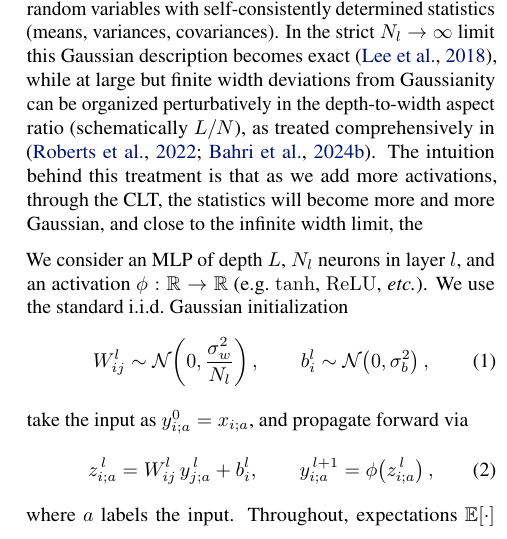
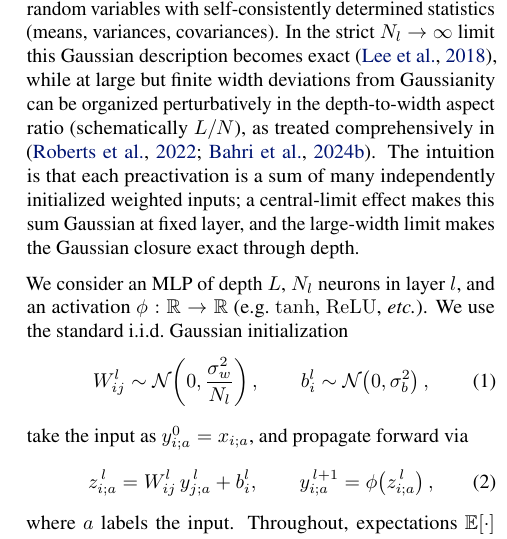
Before and after one commit to luklacasito/icml, a LaTeX paper (main.tex): part of one column of page 2 of 36, cut so that both start at the same text. Compiled offline with pdfLaTeX.

Commit message:
Clarify Gaussian mean-field intuition

```diff
--- a/main.tex
+++ b/main.tex
@@ -149,7 +149,7 @@ This work complements prior studies of depth-dependent regularization: stochasti
 
 \section{Mean-field theory background}
 \label{sec:mft_background}
-We first state the mean-field assumptions for MLPs, which provide the baseline for the dropout analysis \cite{poole2016exponentialexpressivitydeepneural,schoenholz2017deepinformationpropagation,Bahri2020StatMechDeepLearning,bahri2024leshoucheslecturesdeep}. We consider fully-connected MLPs at random initialization, where preactivations are well-approximated as Gaussian random variables with self-consistently determined statistics (means, variances, covariances). In the strict $N_l\to\infty$ limit this Gaussian description becomes exact \cite{Lee2018DNNasGP}, while at large but finite width deviations from Gaussianity can be organized perturbatively in the depth-to-width aspect ratio (schematically $L/N$), as treated comprehensively in \cite{roberts2022principlesdeeplearningtheory,bahri2024leshoucheslecturesdeep}. The intuition behind this treatment is that as we add more activations, through the CLT, the statistics will become more and more Gaussian, and close to the infinite width limit, the
+We first state the mean-field assumptions for MLPs, which provide the baseline for the dropout analysis \cite{poole2016exponentialexpressivitydeepneural,schoenholz2017deepinformationpropagation,Bahri2020StatMechDeepLearning,bahri2024leshoucheslecturesdeep}. We consider fully-connected MLPs at random initialization, where preactivations are well-approximated as Gaussian random variables with self-consistently determined statistics (means, variances, covariances). In the strict $N_l\to\infty$ limit this Gaussian description becomes exact \cite{Lee2018DNNasGP}, while at large but finite width deviations from Gaussianity can be organized perturbatively in the depth-to-width aspect ratio (schematically $L/N$), as treated comprehensively in \cite{roberts2022principlesdeeplearningtheory,bahri2024leshoucheslecturesdeep}. The intuition is that each preactivation is a sum of many independently initialized weighted inputs; a central-limit effect makes this sum Gaussian at fixed layer, and the large-width limit makes the Gaussian closure exact through depth.
 
 We consider an MLP of depth $L$, $N_l$ neurons in layer $l$, and an activation $\phi:\mathbb{R}\to\mathbb{R}$ (e.g.\ $\tanh$, \relu{}, \emph{etc.}). We use the standard i.i.d.\ Gaussian initialization
 %
```
Also changed, not shown: dropout-universality-scaling-laws-optimal-scheduling-icml2026-camera-ready.pdf.
